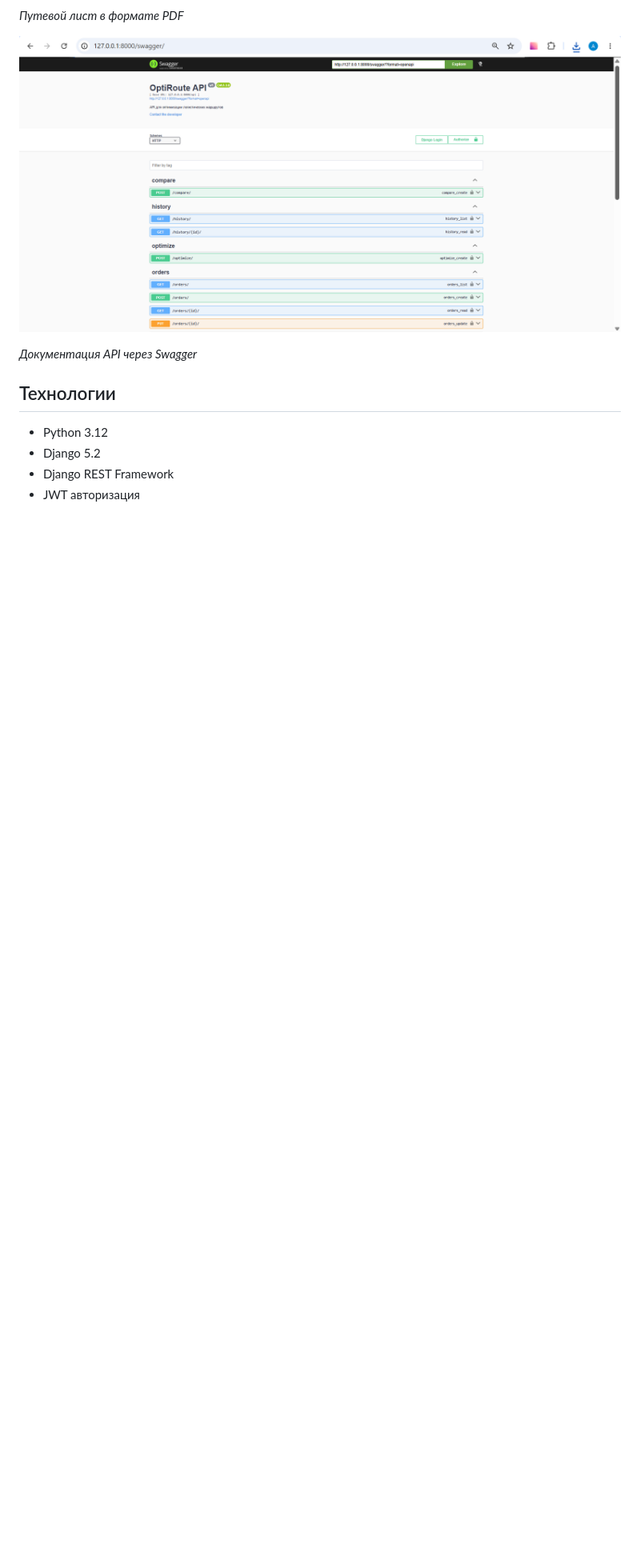
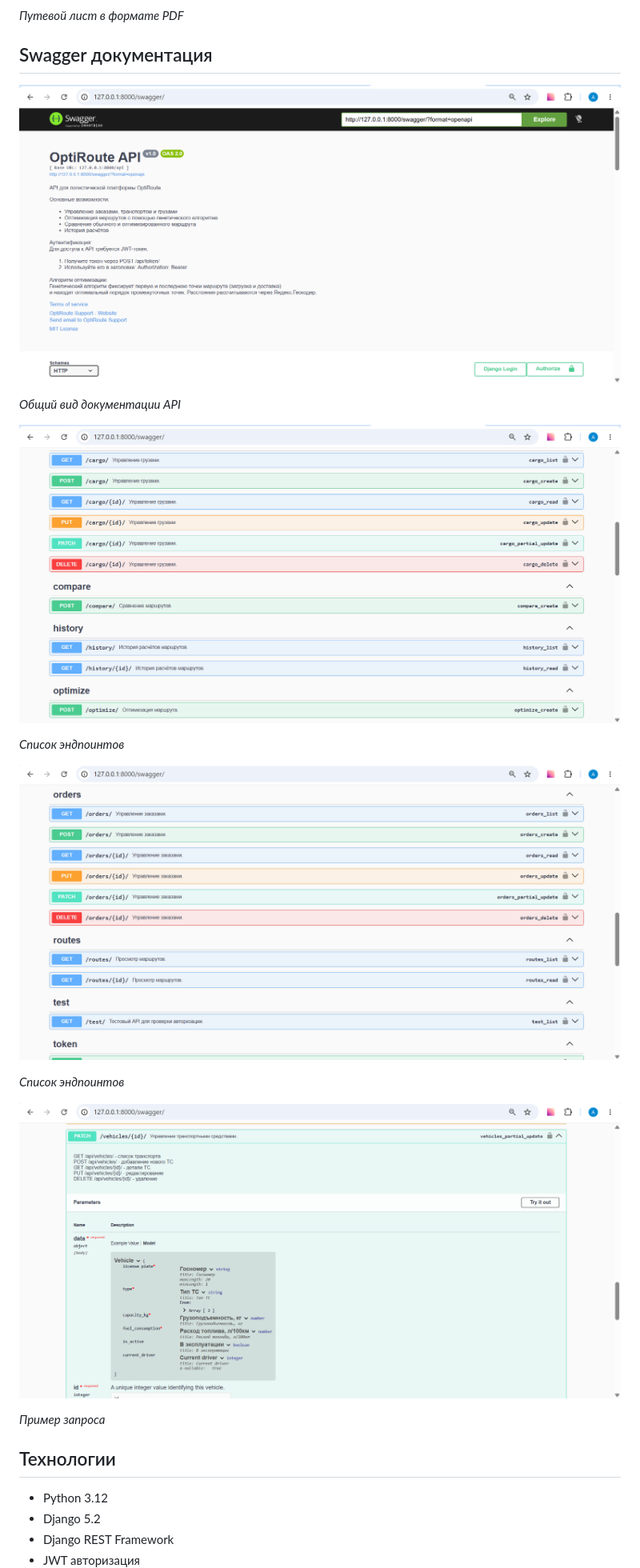
Before and after one commit to nettbliss/logistics-ai, a Markdown page: README.md, the part around the change. Shown at 80% size. Rendered like a GitHub page; pictures changed too: screenshots/5,0.png (added), screenshots/5,1.png (added), screenshots/5,2.png (added); blank space fills up the shorter version.

Commit message:
docs: enhance Swagger documentation with detailed descriptions and examples, add Swagger screenshots to README

```diff
--- a/README.md
+++ b/README.md
@@ -37,9 +37,23 @@ _Сравнение маршрутов: экономия в километрах
 
 _Путевой лист в формате PDF_
 
-![Swagger документация](screenshots/5.png)
+## Swagger документация
 
-_Документация API через Swagger_
+![Swagger документация - общий вид](screenshots/5,0.png)
+
+_Общий вид документации API_
+
+![Swagger документация - эндпоинты](screenshots/5.png)
+
+_Список эндпоинтов_
+
+![Swagger документация - эндпоинты](screenshots/5,1.png)
+
+_Список эндпоинтов_
+
+![Swagger документация - пример запроса](screenshots/5,2.png)
+
+_Пример запроса_
 
 ## Технологии
 
```
Also changed, not shown: 3 other files.
